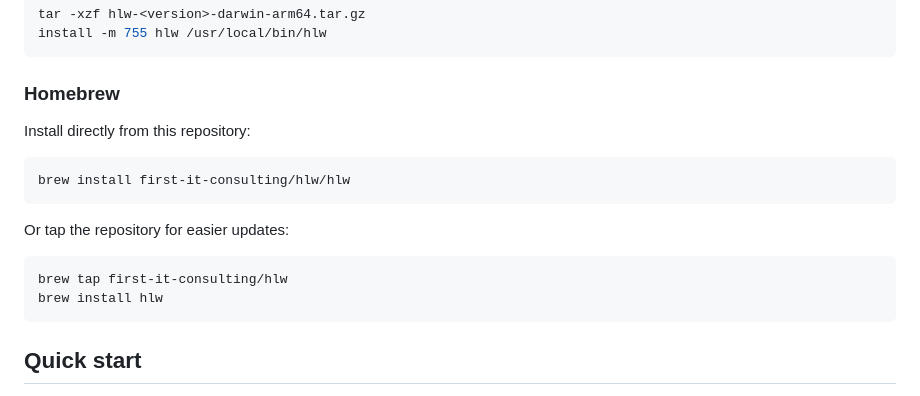
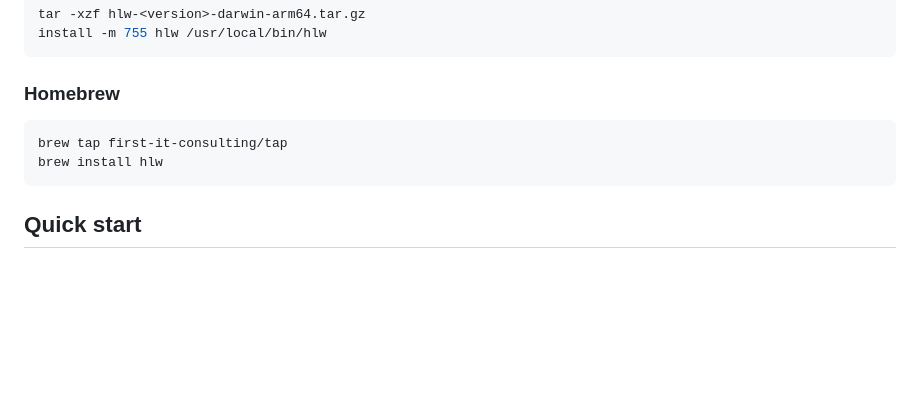
Before and after one commit to first-it-consulting/hlw, a Markdown page: README.md, the part around the change. Drawn GitHub-style; blank space fills up the shorter version.

Commit message:
Revert Homebrew install to use separate tap

````diff
--- a/README.md
+++ b/README.md
@@ -68,16 +68,8 @@ install -m 755 hlw /usr/local/bin/hlw
 
 ### Homebrew
 
-Install directly from this repository:
-
 ```bash
-brew install first-it-consulting/hlw/hlw
-```
-
-Or tap the repository for easier updates:
-
-```bash
-brew tap first-it-consulting/hlw
+brew tap first-it-consulting/tap
 brew install hlw
 ```
 
````
